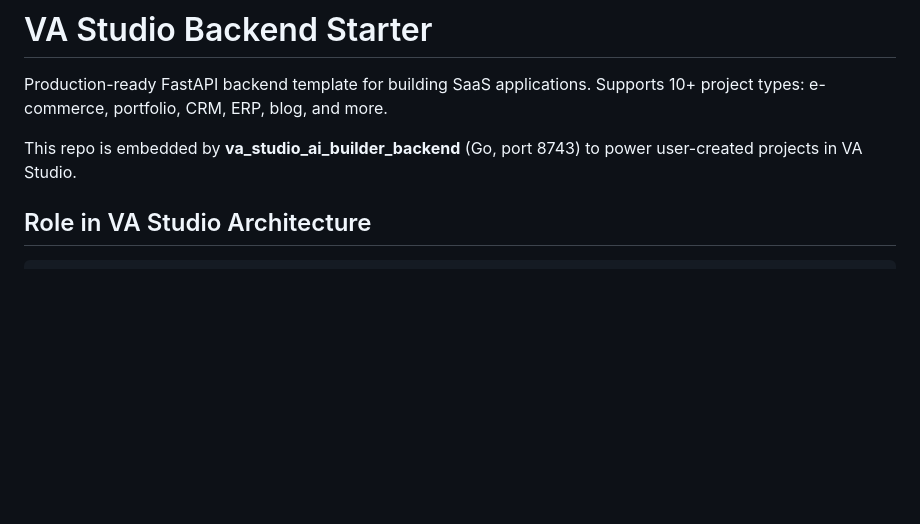
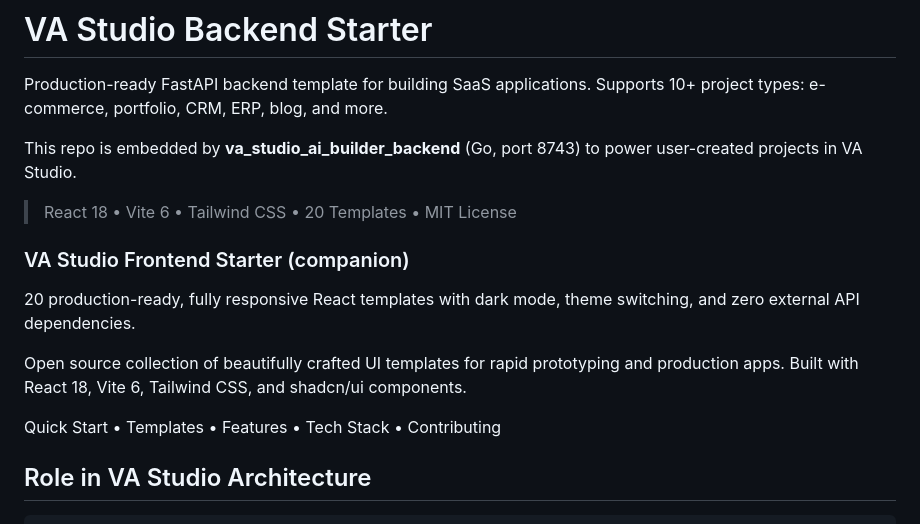
Before and after one commit to valtunox/va_studio_backend_starter, a Markdown page: README.md, the part around the change. Drawn GitHub-style; blank space fills up the shorter version.

Commit message:
docs: add frontend starter blurb
Co-authored-by: joelwembo <19718580+joelwembo@users.noreply.github.com>
Agent-Logs-Url: https://github.com/valtunox/va_studio_backend_starter/sessions/67068353-1be7-4d88-8c9f-a935bbdd949c

```diff
--- a/README.md
+++ b/README.md
@@ -3,6 +3,16 @@
 Production-ready FastAPI backend template for building SaaS applications. Supports 10+ project types: e-commerce, portfolio, CRM, ERP, blog, and more.
 
 This repo is embedded by **va_studio_ai_builder_backend** (Go, port 8743) to power user-created projects in VA Studio.
+
+> React 18 • Vite 6 • Tailwind CSS • 20 Templates • MIT License
+
+### VA Studio Frontend Starter (companion)
+
+20 production-ready, fully responsive React templates with dark mode, theme switching, and zero external API dependencies.
+
+Open source collection of beautifully crafted UI templates for rapid prototyping and production apps. Built with React 18, Vite 6, Tailwind CSS, and shadcn/ui components.
+
+Quick Start • Templates • Features • Tech Stack • Contributing
 
 ## Role in VA Studio Architecture
 
```
